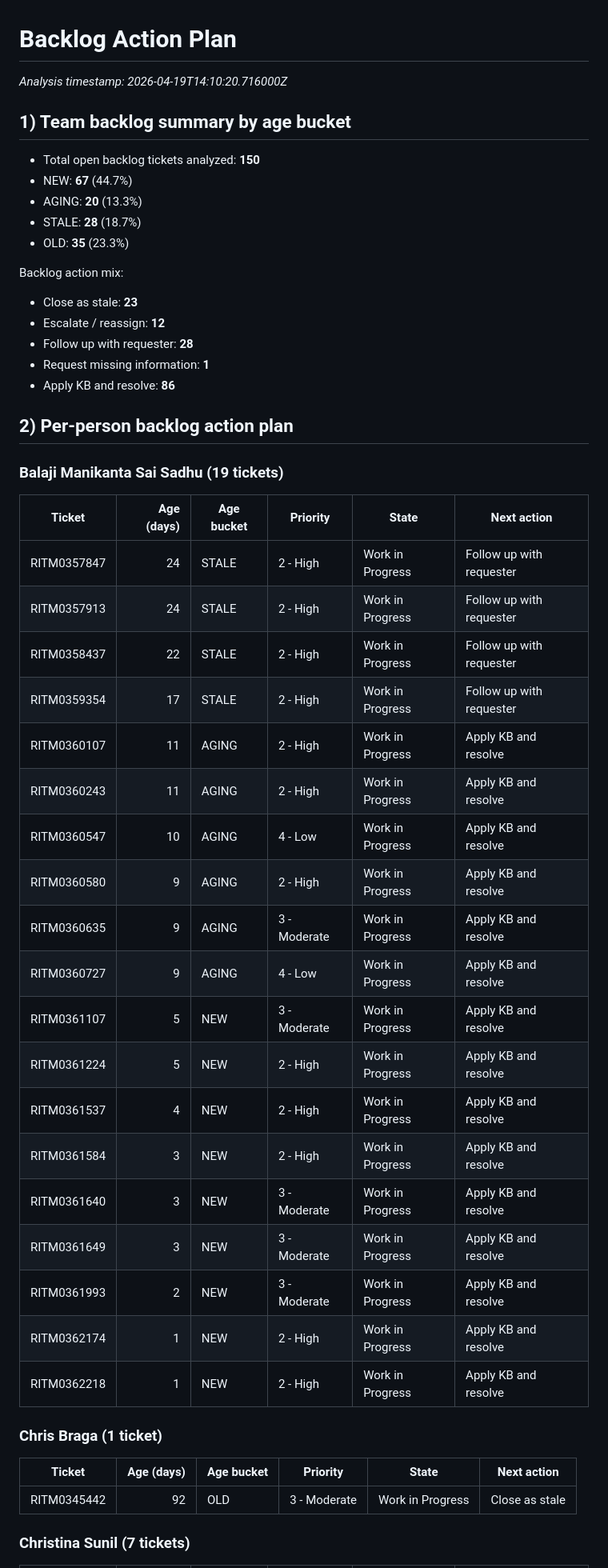
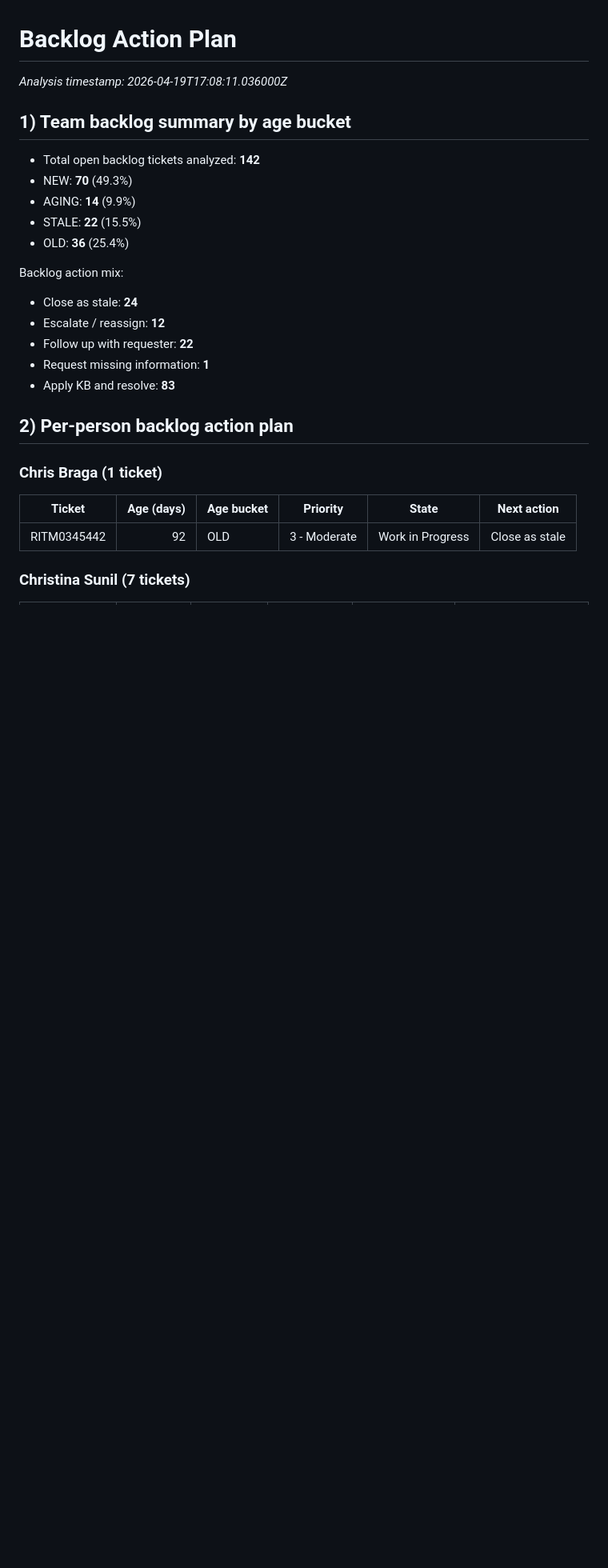
Before and after one commit to christina-sunil/Ticket-Backlog-Reducer, a Markdown page: output/backlog_action_plan.md, the part around one of its changes. Shown at 80% size. Rendered like a GitHub page; blank space fills up the shorter version.

```diff
--- a/output/backlog_action_plan.md
+++ b/output/backlog_action_plan.md
@@ -1,47 +1,23 @@
 # Backlog Action Plan
 
-_Analysis timestamp: 2026-04-19T14:10:20.716000Z_
+_Analysis timestamp: 2026-04-19T17:08:11.036000Z_
 
 ## 1) Team backlog summary by age bucket
 
-- Total open backlog tickets analyzed: **150**
-- NEW: **67** (44.7%)
-- AGING: **20** (13.3%)
-- STALE: **28** (18.7%)
-- OLD: **35** (23.3%)
+- Total open backlog tickets analyzed: **142**
+- NEW: **70** (49.3%)
+- AGING: **14** (9.9%)
+- STALE: **22** (15.5%)
+- OLD: **36** (25.4%)
 
 Backlog action mix:
-- Close as stale: **23**
+- Close as stale: **24**
 - Escalate / reassign: **12**
-- Follow up with requester: **28**
+- Follow up with requester: **22**
 - Request missing information: **1**
-- Apply KB and resolve: **86**
+- Apply KB and resolve: **83**
 
 ## 2) Per-person backlog action plan
-
-### Balaji Manikanta Sai Sadhu (19 tickets)
-
-| Ticket | Age (days) | Age bucket | Priority | State | Next action |
-|---|---:|---|---|---|---|
-| RITM0357847 | 24 | STALE | 2 - High | Work in Progress | Follow up with requester |
-| RITM0357913 | 24 | STALE | 2 - High | Work in Progress | Follow up with requester |
-| RITM0358437 | 22 | STALE | 2 - High | Work in Progress | Follow up with requester |
-| RITM0359354 | 17 | STALE | 2 - High | Work in Progress | Follow up with requester |
-| RITM0360107 | 11 | AGING | 2 - High | Work in Progress | Apply KB and resolve |
-| RITM0360243 | 11 | AGING | 2 - High | Work in Progress | Apply KB and resolve |
-| RITM0360547 | 10 | AGING | 4 - Low | Work in Progress | Apply KB and resolve |
-| RITM0360580 | 9 | AGING | 2 - High | Work in Progress | Apply KB and resolve |
-| RITM0360635 | 9 | AGING | 3 - Moderate | Work in Progress | Apply KB and resolve |
-| RITM0360727 | 9 | AGING | 4 - Low | Work in Progress | Apply KB and resolve |
-| RITM0361107 | 5 | NEW | 3 - Moderate | Work in Progress | Apply KB and resolve |
-| RITM0361224 | 5 | NEW | 2 - High | Work in Progress | Apply KB and resolve |
-| RITM0361537 | 4 | NEW | 2 - High | Work in Progress | Apply KB and resolve |
-| RITM0361584 | 3 | NEW | 2 - High | Work in Progress | Apply KB and resolve |
-| RITM0361640 | 3 | NEW | 3 - Moderate | Work in Progress | Apply KB and resolve |
-| RITM0361649 | 3 | NEW | 3 - Moderate | Work in Progress | Apply KB and resolve |
-| RITM0361993 | 2 | NEW | 3 - Moderate | Work in Progress | Apply KB and resolve |
-| RITM0362174 | 1 | NEW | 2 - High | Work in Progress | Apply KB and resolve |
-| RITM0362218 | 1 | NEW | 2 - High | Work in Progress | Apply KB and resolve |
 
 ### Chris Braga (1 ticket)
 
```
Also changed, not shown: other parts of output/backlog_action_plan.md (+47 -41 lines).
